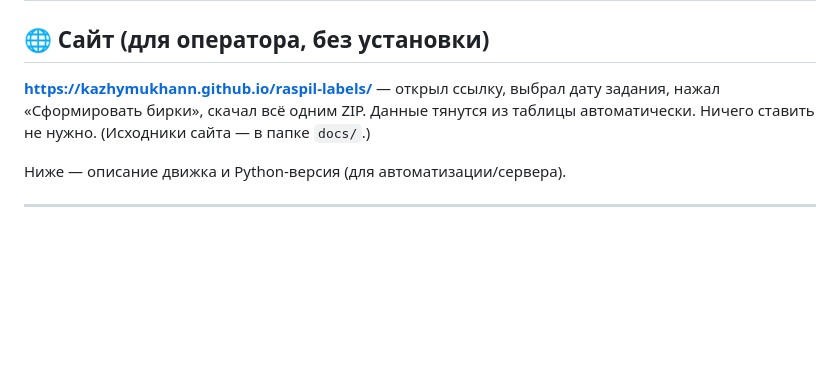
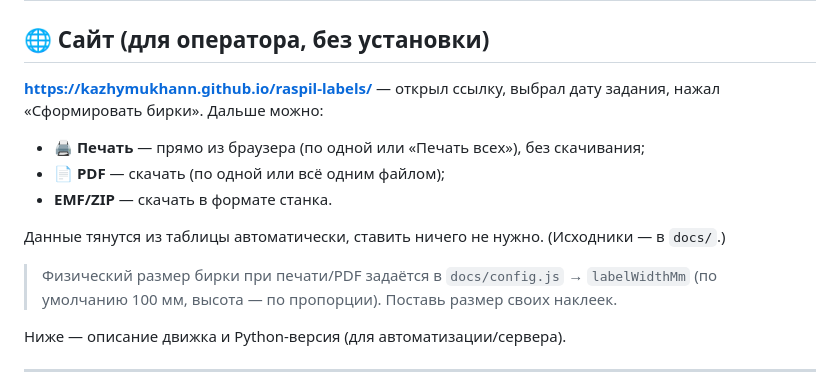
Before and after one commit to Kazhymukhann/raspil-labels, a Markdown page: README.md, the part around the change. Drawn GitHub-style; blank space fills up the shorter version.

Commit message:
README: печать из браузера и PDF

```diff
--- a/README.md
+++ b/README.md
@@ -3,8 +3,15 @@
 ## 🌐 Сайт (для оператора, без установки)
 
 **https://kazhymukhann.github.io/raspil-labels/** — открыл ссылку, выбрал дату задания,
-нажал «Сформировать бирки», скачал всё одним ZIP. Данные тянутся из таблицы автоматически.
-Ничего ставить не нужно. (Исходники сайта — в папке `docs/`.)
+нажал «Сформировать бирки». Дальше можно:
+- **🖨 Печать** — прямо из браузера (по одной или «Печать всех»), без скачивания;
+- **📄 PDF** — скачать (по одной или всё одним файлом);
+- **EMF/ZIP** — скачать в формате станка.
+
+Данные тянутся из таблицы автоматически, ставить ничего не нужно. (Исходники — в `docs/`.)
+
+> Физический размер бирки при печати/PDF задаётся в `docs/config.js` →
+> `labelWidthMm` (по умолчанию 100 мм, высота — по пропорции). Поставь размер своих наклеек.
 
 Ниже — описание движка и Python-версия (для автоматизации/сервера).
 
```
